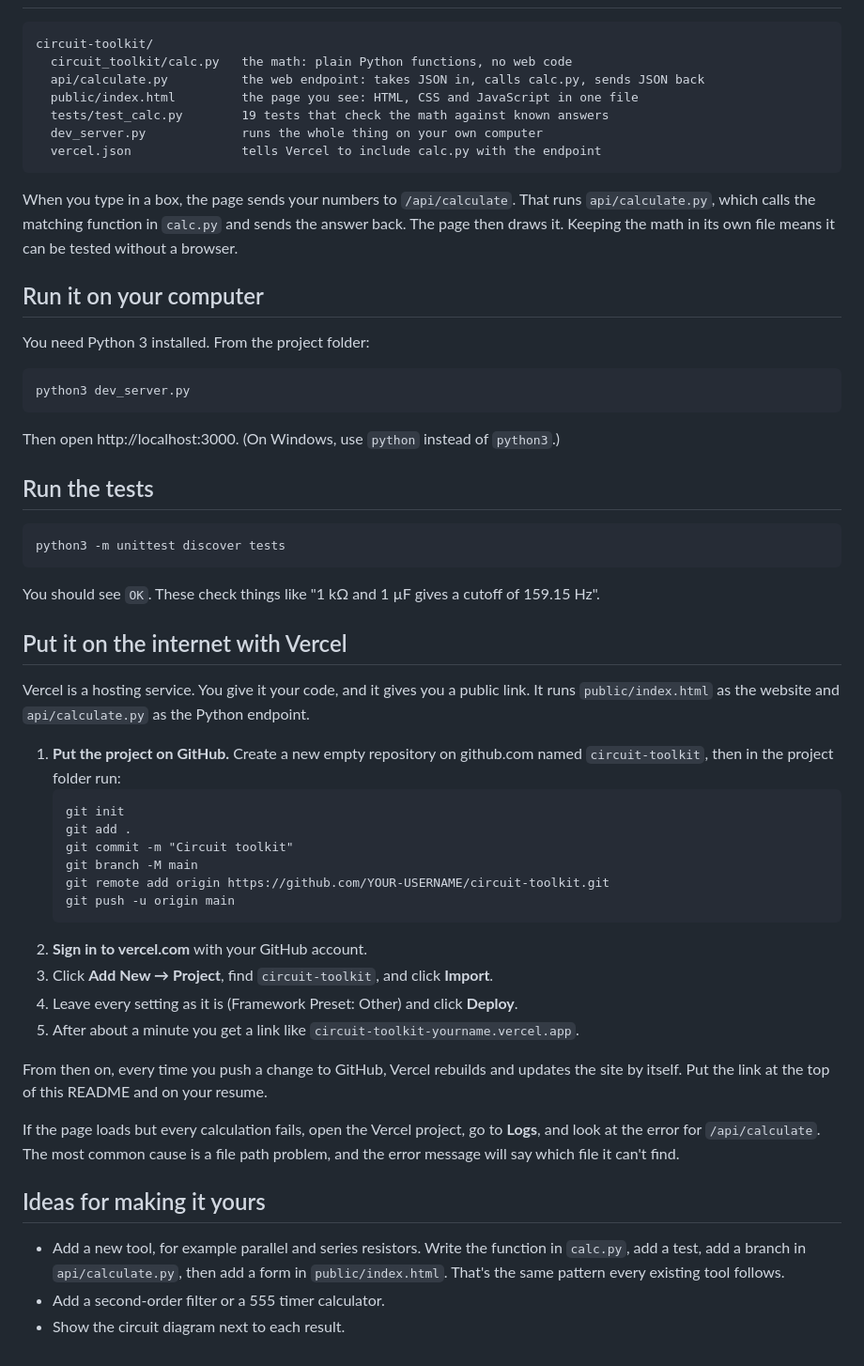
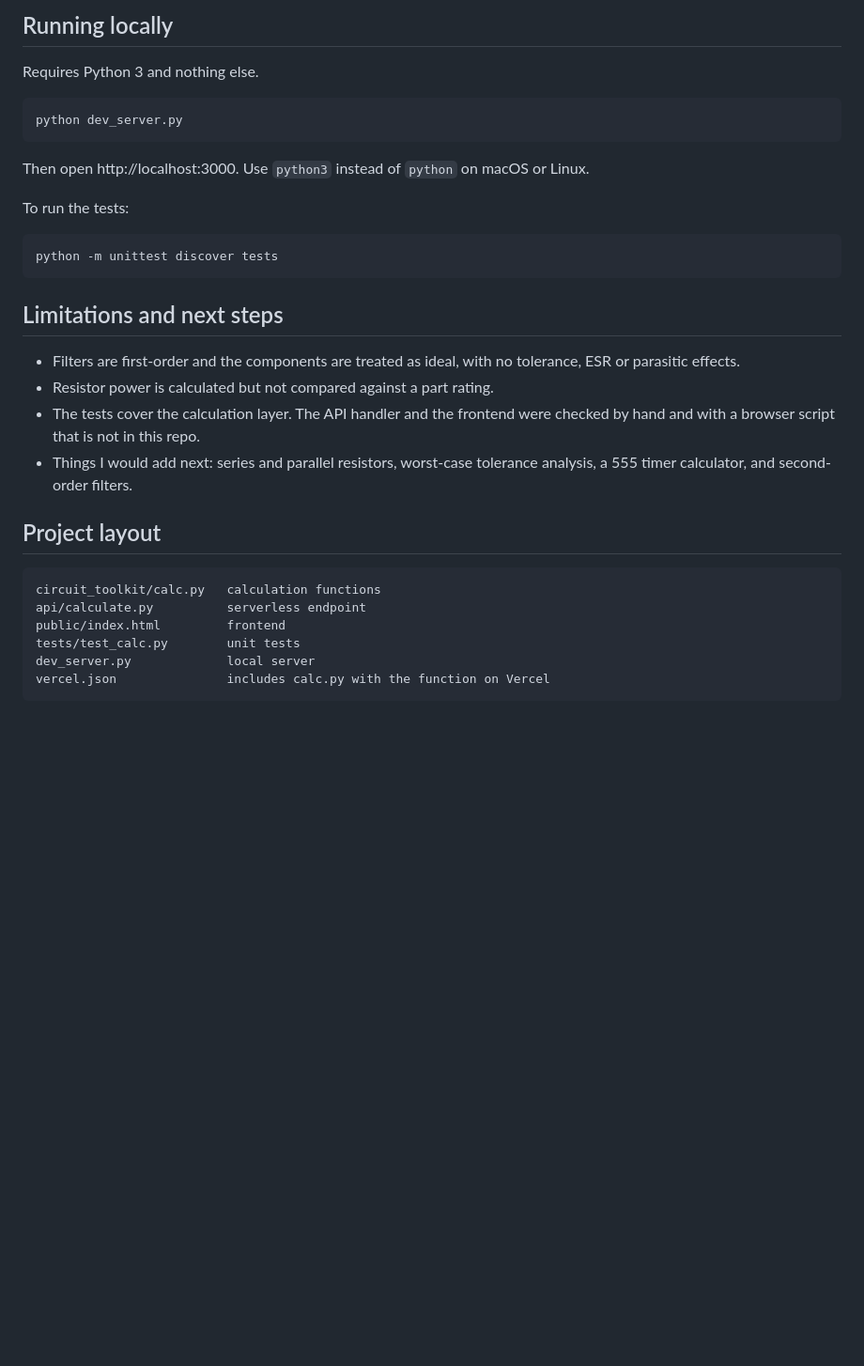
Before and after one commit to aden-g/circuit-toolkit, a Markdown page: README.md, the part around one of its changes. Shown at 94% size. GitHub-like rendering; blank space fills up the shorter version.

Commit message:
Rewrite README, add screenshot

````diff
--- a/README.md
+++ b/README.md
@@ -14,68 +38,31 @@ Type values the way you'd say them on the bench: `4.7k`, `100n`, `20m`, `2.2M`.
+## Running locally
+
+Requires Python 3 and nothing else.
 
 ```
-circuit-toolkit/
-  circuit_toolkit/calc.py   the math: plain Python functions, no web code
-  api/calculate.py          the web endpoint: takes JSON in, calls calc.py, sends JSON back
-  public/index.html         the page you see: HTML, CSS and JavaScript in one file
-  tests/test_calc.py        19 tests that check the math against known answers
-  dev_server.py             runs the whole thing on your own computer
-  vercel.json               tells Vercel to include calc.py with the endpoint
+python dev_server.py
+```
+Then open http://localhost:3000. Use `python3` instead of `python` on macOS or Linux.
+
+To run the tests:
+
+```
+python -m unittest discover tests
 ```
 
-When you type in a box, the page sends your numbers to `/api/calculate`. That runs
-`api/calculate.py`, which calls the matching function in `calc.py` and sends the answer
-back. The page then draws it. Keeping the math in its own file means it can be tested
-without a browser.
+## Limitations and next steps
+- Filters are first-order and the components are treated as ideal, with no tolerance, ESR or parasitic effects.
+- Resistor power is calculated but not compared against a part rating.
+- The tests cover the calculation layer. The API handler and the frontend were checked by hand and with a browser script that is not in this repo.
+- Things I would add next: series and parallel resistors, worst-case tolerance analysis, a 555 timer calculator, and second-order filters.
 
-## Run it on your computer
-
-You need Python 3 installed. From the project folder:
+## Project layout
 
 ```
-python3 dev_server.py
+circuit_toolkit/calc.py   calculation functions
+api/calculate.py          serverless endpoint
+public/index.html         frontend
+tests/test_calc.py        unit tests
+dev_server.py             local server
+vercel.json               includes calc.py with the function on Vercel
 ```
-
-Then open http://localhost:3000. (On Windows, use `python` instead of `python3`.)
-
-## Run the tests
-
-```
-python3 -m unittest discover tests
-```
-
-You should see `OK`. These check things like "1 kΩ and 1 µF gives a cutoff of 159.15 Hz".
-
-## Put it on the internet with Vercel
-
-Vercel is a hosting service. You give it your code, and it gives you a public link.
-It runs `public/index.html` as the website and `api/calculate.py` as the Python endpoint.
-
-1. **Put the project on GitHub.** Create a new empty repository on github.com named
-   `circuit-toolkit`, then in the project folder run:
-   ```
-   git init
-   git add .
-   git commit -m "Circuit toolkit"
-   git branch -M main
-   git remote add origin https://github.com/YOUR-USERNAME/circuit-toolkit.git
-   git push -u origin main
-   ```
-2. **Sign in to vercel.com** with your GitHub account.
-3. Click **Add New → Project**, find `circuit-toolkit`, and click **Import**.
-4. Leave every setting as it is (Framework Preset: Other) and click **Deploy**.
-5. After about a minute you get a link like `circuit-toolkit-yourname.vercel.app`.
-
-From then on, every time you push a change to GitHub, Vercel rebuilds and updates the
-site by itself. Put the link at the top of this README and on your resume.
-
-If the page loads but every calculation fails, open the Vercel project, go to
-**Logs**, and look at the error for `/api/calculate`. The most common cause is a
-file path problem, and the error message will say which file it can't find.
-
-## Ideas for making it yours
-
-- Add a new tool, for example parallel and series resistors. Write the function in
-  `calc.py`, add a test, add a branch in `api/calculate.py`, then add a form in
-  `public/index.html`. That's the same pattern every existing tool follows.
-- Add a second-order filter or a 555 timer calculator.
-- Show the circuit diagram next to each result.
````
Also changed, not shown: other parts of README.md (+32 -8 lines), docs/screenshot.png (added).
